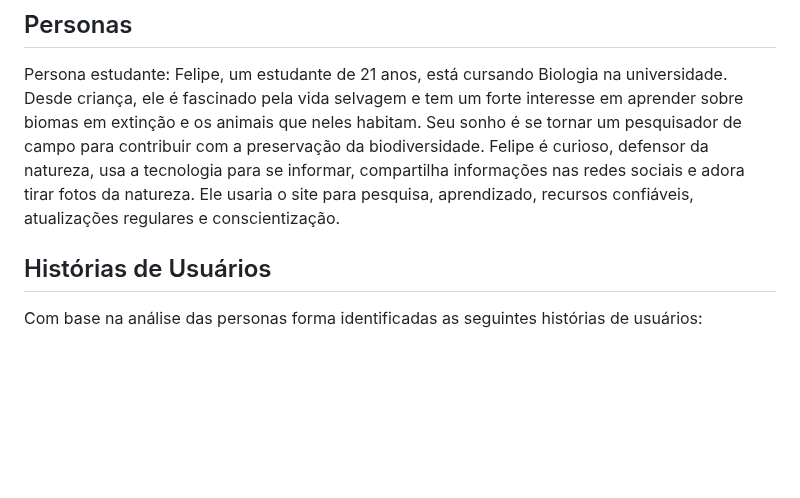
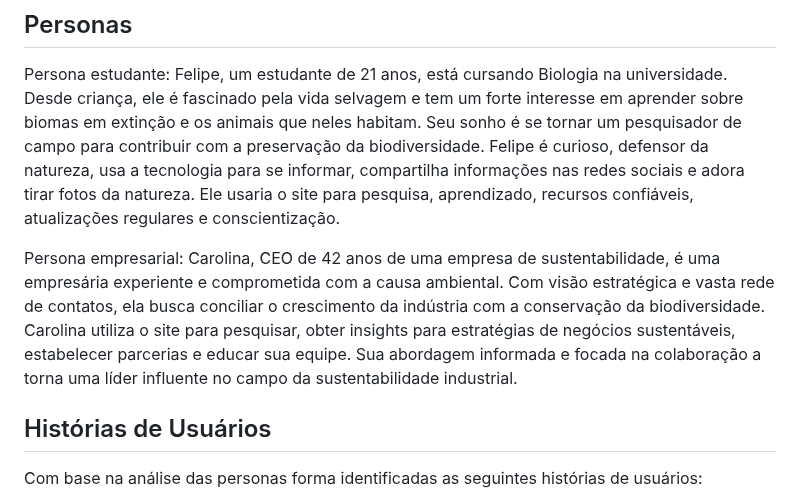
Before and after one commit to ICEI-PUC-Minas-PMV-SI/pmv-si-2023-2-pe1-t1-baoba-pmv, a Markdown page: docs/especification.md, the part around the change. Rendered like a GitHub page; blank space fills up the shorter version.

Commit message:
Acréscimo de persona #11

```diff
--- a/docs/especification.md
+++ b/docs/especification.md
@@ -8,6 +8,9 @@ Apresente uma visão geral do que será abordado nesta parte do documento, enume
 
 Persona estudante:
 Felipe, um estudante de 21 anos, está cursando Biologia na universidade. Desde criança, ele é fascinado pela vida selvagem e tem um forte interesse em aprender sobre biomas em extinção e os animais que neles habitam. Seu sonho é se tornar um pesquisador de campo para contribuir com a preservação da biodiversidade. Felipe é curioso, defensor da natureza, usa a tecnologia para se informar, compartilha informações nas redes sociais e adora tirar fotos da natureza. Ele usaria o site para pesquisa, aprendizado, recursos confiáveis, atualizações regulares e conscientização.
+
+Persona empresarial:
+Carolina, CEO de 42 anos de uma empresa de sustentabilidade, é uma empresária experiente e comprometida com a causa ambiental. Com visão estratégica e vasta rede de contatos, ela busca conciliar o crescimento da indústria com a conservação da biodiversidade. Carolina utiliza o site para pesquisar, obter insights para estratégias de negócios sustentáveis, estabelecer parcerias e educar sua equipe. Sua abordagem informada e focada na colaboração a torna uma líder influente no campo da sustentabilidade industrial.
 
 ## Histórias de Usuários
 
```
